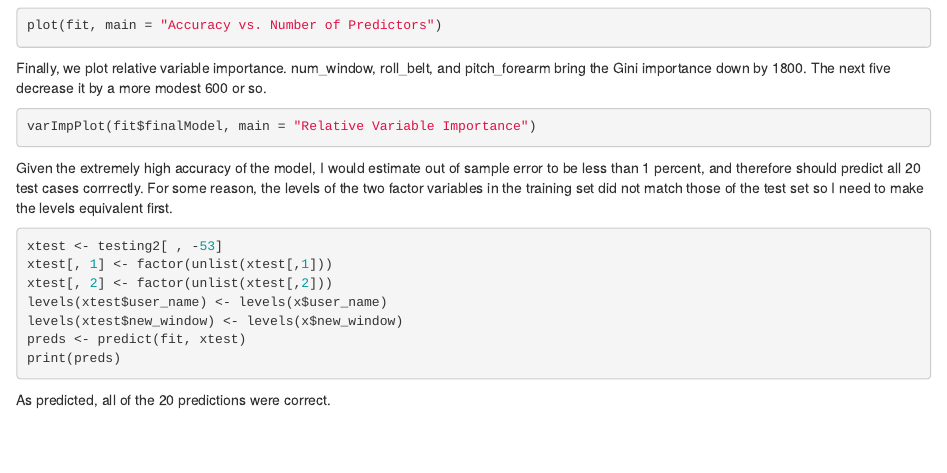
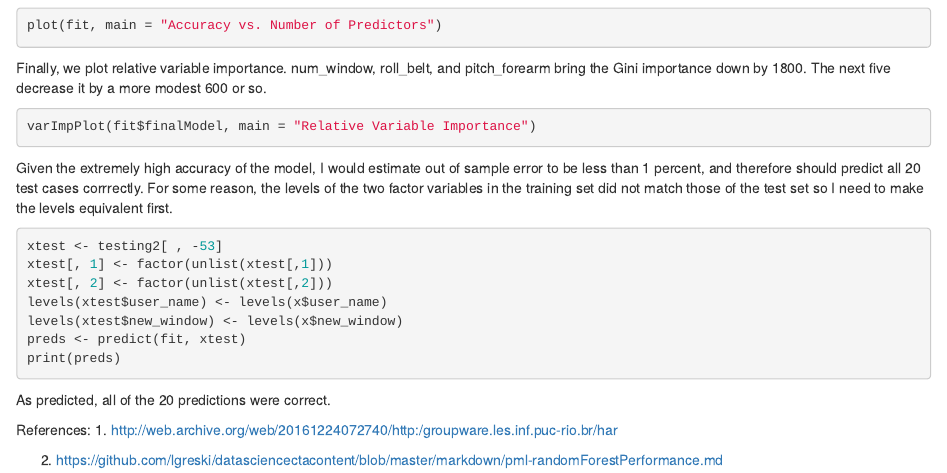
Before and after one commit to clecroy/practicalmachinelearning, an R Markdown document (index.Rmd): the page in a window 1100 px wide, from 700 px down. Rendered offline with R 4.5, knitr and Pandoc, with nearby package versions; the code chunks are not run, so their results and figures are left out.

Commit message:
Final commit - complete project

````diff
--- a/index.Rmd
+++ b/index.Rmd
@@ -96,3 +96,7 @@ preds <- predict(fit, xtest)
 print(preds)
 ```
 As predicted, all of the 20 predictions were correct.
+
+References: 1. http://web.archive.org/web/20161224072740/http:/groupware.les.inf.puc-rio.br/har
+
+2. https://github.com/lgreski/datasciencectacontent/blob/master/markdown/pml-randomForestPerformance.md
````
Also changed, not shown: index.html, index_files/figure-html/finalmodplot-1.png (added), index_files/figure-html/fitplot-1.png (added), index_files/figure-html/varimpplot-1.png (added).
